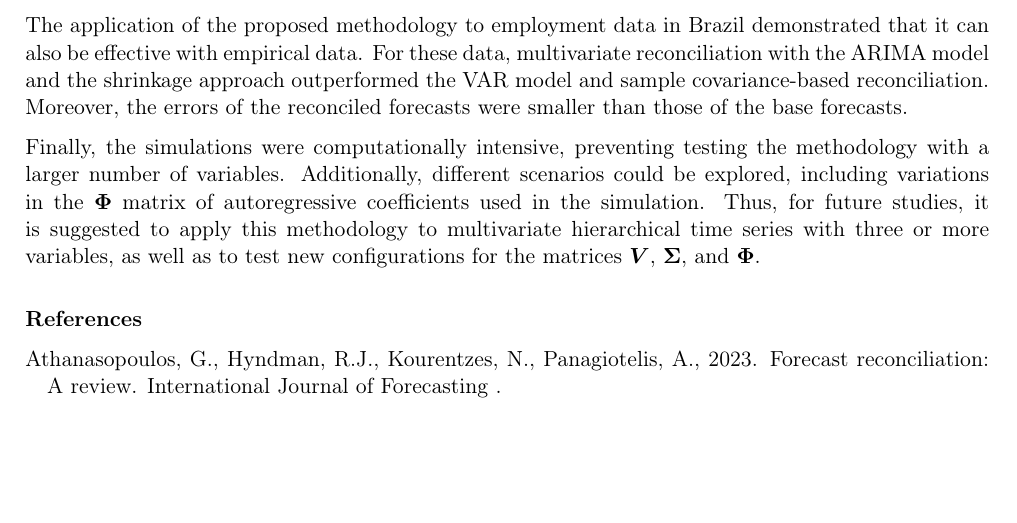
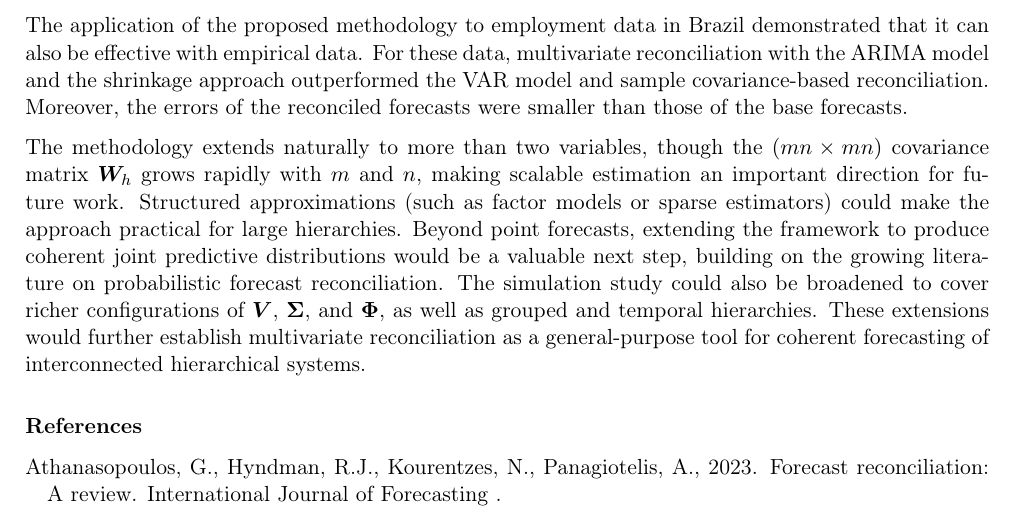
Before and after one commit to robjhyndman/mvhts, a LaTeX paper (multivariate-reconciliation.tex): part of page 21 of 22, cut so that both start at the same text, the shorter picture padded with empty space. The pictures show the PDF file multivariate-reconciliation.pdf that the author committed with the source.

Commit message:
Stronger finish

```diff
--- a/multivariate-reconciliation.tex
+++ b/multivariate-reconciliation.tex
@@ -625,7 +625,7 @@ Among the three base forecasting models evaluated, ARIMA and VAR produced the sm
 
 The application of the proposed methodology to employment data in Brazil demonstrated that it can also be effective with empirical data. For these data, multivariate reconciliation with the ARIMA model and the shrinkage approach outperformed the VAR model and sample covariance-based reconciliation. Moreover, the errors of the reconciled forecasts were smaller than those of the base forecasts.
 
-Finally, the simulations were computationally intensive, preventing testing the methodology with a larger number of variables. Additionally, different scenarios could be explored, including variations in the $\bm{\Phi}$ matrix of autoregressive coefficients used in the simulation. Thus, for future studies, it is suggested to apply this methodology to multivariate hierarchical time series with three or more variables, as well as to test new configurations for the matrices $\bm{V}$, $\bm{\Sigma}$, and $\bm{\Phi}$.
+The methodology extends naturally to more than two variables, though the $(mn \times mn)$ covariance matrix $\bm{W}_h$ grows rapidly with $m$ and $n$, making scalable estimation an important direction for future work. Structured approximations (such as factor models or sparse estimators) could make the approach practical for large hierarchies. Beyond point forecasts, extending the framework to produce coherent joint predictive distributions would be a valuable next step, building on the growing literature on probabilistic forecast reconciliation. The simulation study could also be broadened to cover richer configurations of $\bm{V}$, $\bm{\Sigma}$, and $\bm{\Phi}$, as well as grouped and temporal hierarchies. These extensions would further establish multivariate reconciliation as a general-purpose tool for coherent forecasting of interconnected hierarchical systems.
 
 \bibliographystyle{elsarticle-harv}
 \bibliography{cas-refs}
```
Also changed, not shown: multivariate-reconciliation.pdf.
